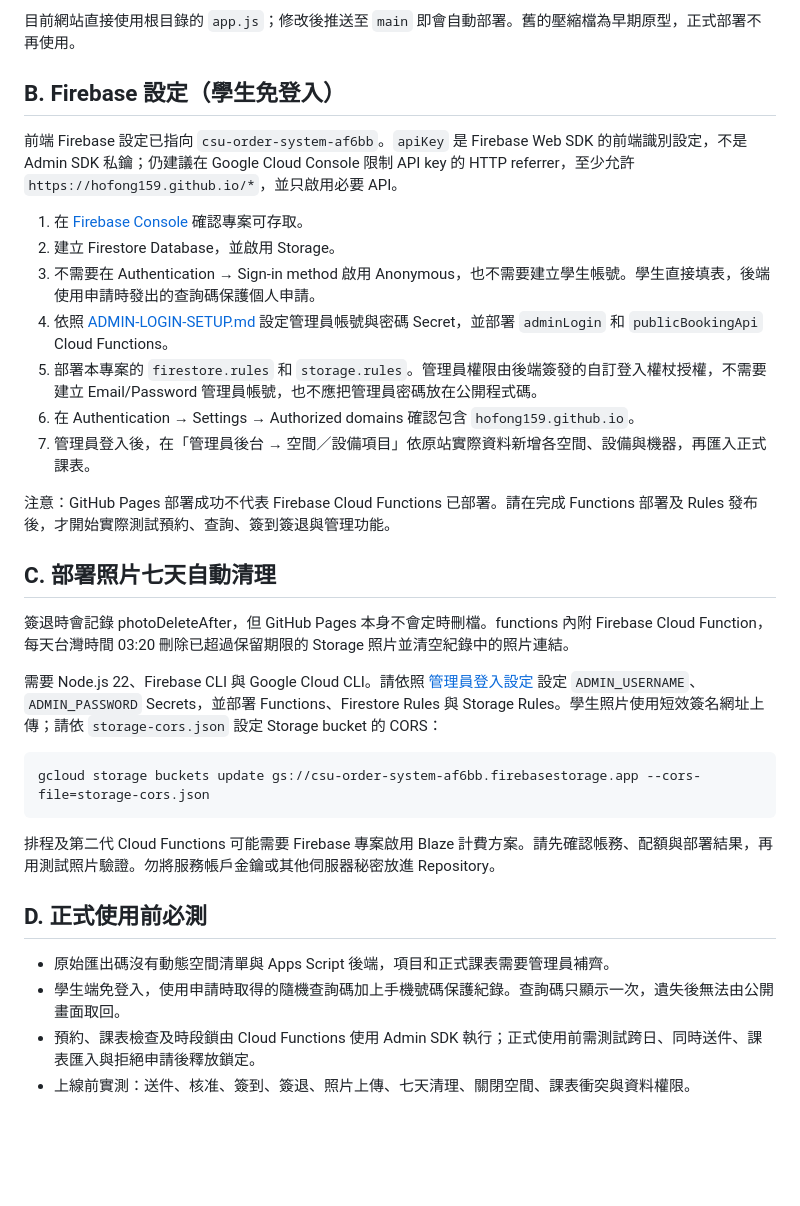
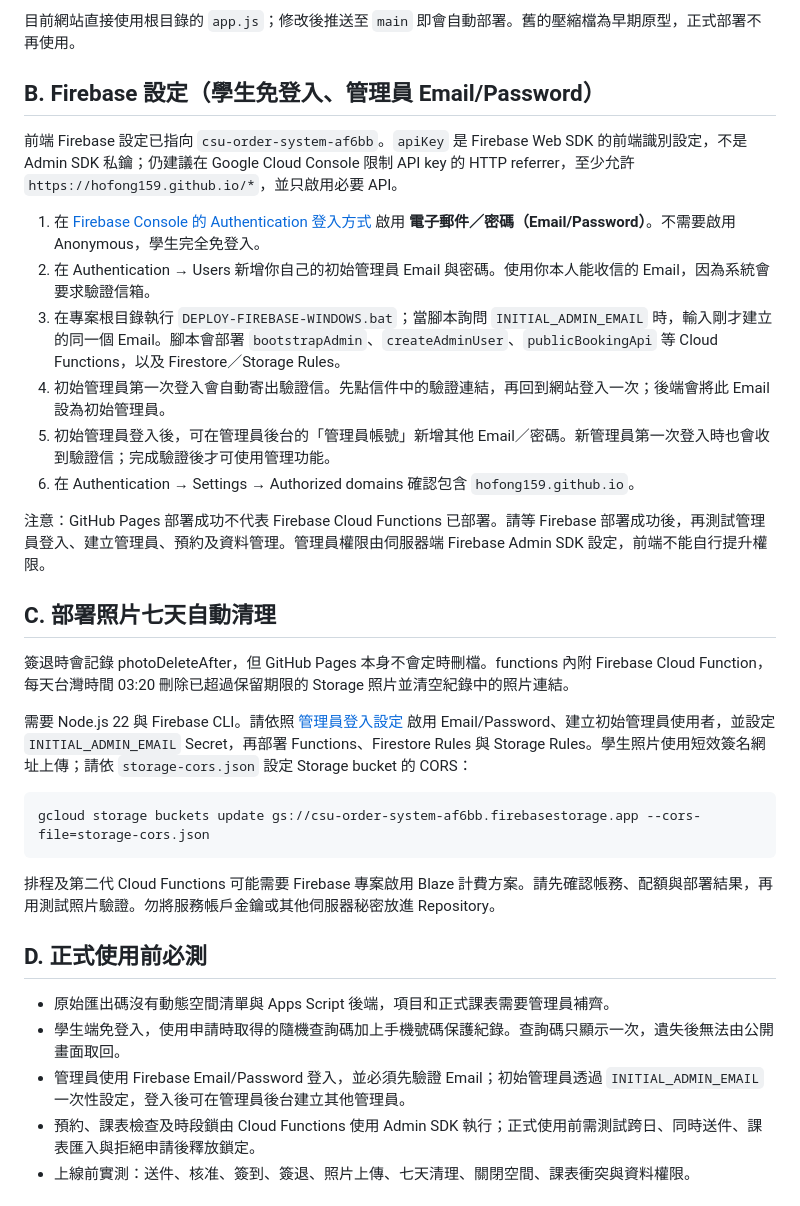
Before and after one commit to hofong159/csu-arch-order-gpt, a Markdown page: README.md, the part around the change. Drawn GitHub-style; blank space fills up the shorter version.

Commit message:
Document verified email/password admin account setup and user management

```diff
--- a/README.md
+++ b/README.md
@@ -19,23 +19,22 @@ Repository: https://github.com/hofong159/csu-arch-order-gpt
 
 目前網站直接使用根目錄的 `app.js`；修改後推送至 `main` 即會自動部署。舊的壓縮檔為早期原型，正式部署不再使用。
 
-## B. Firebase 設定（學生免登入）
+## B. Firebase 設定（學生免登入、管理員 Email/Password）
 前端 Firebase 設定已指向 `csu-order-system-af6bb`。`apiKey` 是 Firebase Web SDK 的前端識別設定，不是 Admin SDK 私鑰；仍建議在 Google Cloud Console 限制 API key 的 HTTP referrer，至少允許 `https://hofong159.github.io/*`，並只啟用必要 API。
 
-1. 在 [Firebase Console](https://console.firebase.google.com/project/csu-order-system-af6bb) 確認專案可存取。
-2. 建立 Firestore Database，並啟用 Storage。
-3. 不需要在 Authentication → Sign-in method 啟用 Anonymous，也不需要建立學生帳號。學生直接填表，後端使用申請時發出的查詢碼保護個人申請。
-4. 依照 [ADMIN-LOGIN-SETUP.md](ADMIN-LOGIN-SETUP.md) 設定管理員帳號與密碼 Secret，並部署 `adminLogin` 和 `publicBookingApi` Cloud Functions。
-5. 部署本專案的 `firestore.rules` 和 `storage.rules`。管理員權限由後端簽發的自訂登入權杖授權，不需要建立 Email/Password 管理員帳號，也不應把管理員密碼放在公開程式碼。
+1. 在 [Firebase Console 的 Authentication 登入方式](https://console.firebase.google.com/project/csu-order-system-af6bb/authentication/providers) 啟用 **電子郵件／密碼（Email/Password）**。不需要啟用 Anonymous，學生完全免登入。
+2. 在 Authentication → Users 新增你自己的初始管理員 Email 與密碼。使用你本人能收信的 Email，因為系統會要求驗證信箱。
+3. 在專案根目錄執行 `DEPLOY-FIREBASE-WINDOWS.bat`；當腳本詢問 `INITIAL_ADMIN_EMAIL` 時，輸入剛才建立的同一個 Email。腳本會部署 `bootstrapAdmin`、`createAdminUser`、`publicBookingApi` 等 Cloud Functions，以及 Firestore／Storage Rules。
+4. 初始管理員第一次登入會自動寄出驗證信。先點信件中的驗證連結，再回到網站登入一次；後端會將此 Email 設為初始管理員。
+5. 初始管理員登入後，可在管理員後台的「管理員帳號」新增其他 Email／密碼。新管理員第一次登入時也會收到驗證信；完成驗證後才可使用管理功能。
 6. 在 Authentication → Settings → Authorized domains 確認包含 `hofong159.github.io`。
-7. 管理員登入後，在「管理員後台 → 空間／設備項目」依原站實際資料新增各空間、設備與機器，再匯入正式課表。
 
-注意：GitHub Pages 部署成功不代表 Firebase Cloud Functions 已部署。請在完成 Functions 部署及 Rules 發布後，才開始實際測試預約、查詢、簽到簽退與管理功能。
+注意：GitHub Pages 部署成功不代表 Firebase Cloud Functions 已部署。請等 Firebase 部署成功後，再測試管理員登入、建立管理員、預約及資料管理。管理員權限由伺服器端 Firebase Admin SDK 設定，前端不能自行提升權限。
 
 ## C. 部署照片七天自動清理
 簽退時會記錄 photoDeleteAfter，但 GitHub Pages 本身不會定時刪檔。functions 內附 Firebase Cloud Function，每天台灣時間 03:20 刪除已超過保留期限的 Storage 照片並清空紀錄中的照片連結。
 
-需要 Node.js 22、Firebase CLI 與 Google Cloud CLI。請依照 [管理員登入設定](ADMIN-LOGIN-SETUP.md) 設定 `ADMIN_USERNAME`、`ADMIN_PASSWORD` Secrets，並部署 Functions、Firestore Rules 與 Storage Rules。學生照片使用短效簽名網址上傳；請依 `storage-cors.json` 設定 Storage bucket 的 CORS：
+需要 Node.js 22 與 Firebase CLI。請依照 [管理員登入設定](ADMIN-LOGIN-SETUP.md) 啟用 Email/Password、建立初始管理員使用者，並設定 `INITIAL_ADMIN_EMAIL` Secret，再部署 Functions、Firestore Rules 與 Storage Rules。學生照片使用短效簽名網址上傳；請依 `storage-cors.json` 設定 Storage bucket 的 CORS：
 
     gcloud storage buckets update gs://csu-order-system-af6bb.firebasestorage.app --cors-file=storage-cors.json
 
@@ -44,6 +43,7 @@ Repository: https://github.com/hofong159/csu-arch-order-gpt
 ## D. 正式使用前必測
 - 原始匯出碼沒有動態空間清單與 Apps Script 後端，項目和正式課表需要管理員補齊。
 - 學生端免登入，使用申請時取得的隨機查詢碼加上手機號碼保護紀錄。查詢碼只顯示一次，遺失後無法由公開畫面取回。
+- 管理員使用 Firebase Email/Password 登入，並必須先驗證 Email；初始管理員透過 `INITIAL_ADMIN_EMAIL` 一次性設定，登入後可在管理員後台建立其他管理員。
 - 預約、課表檢查及時段鎖由 Cloud Functions 使用 Admin SDK 執行；正式使用前需測試跨日、同時送件、課表匯入與拒絕申請後釋放鎖定。
 - 上線前實測：送件、核准、簽到、簽退、照片上傳、七天清理、關閉空間、課表衝突與資料權限。
 
```
